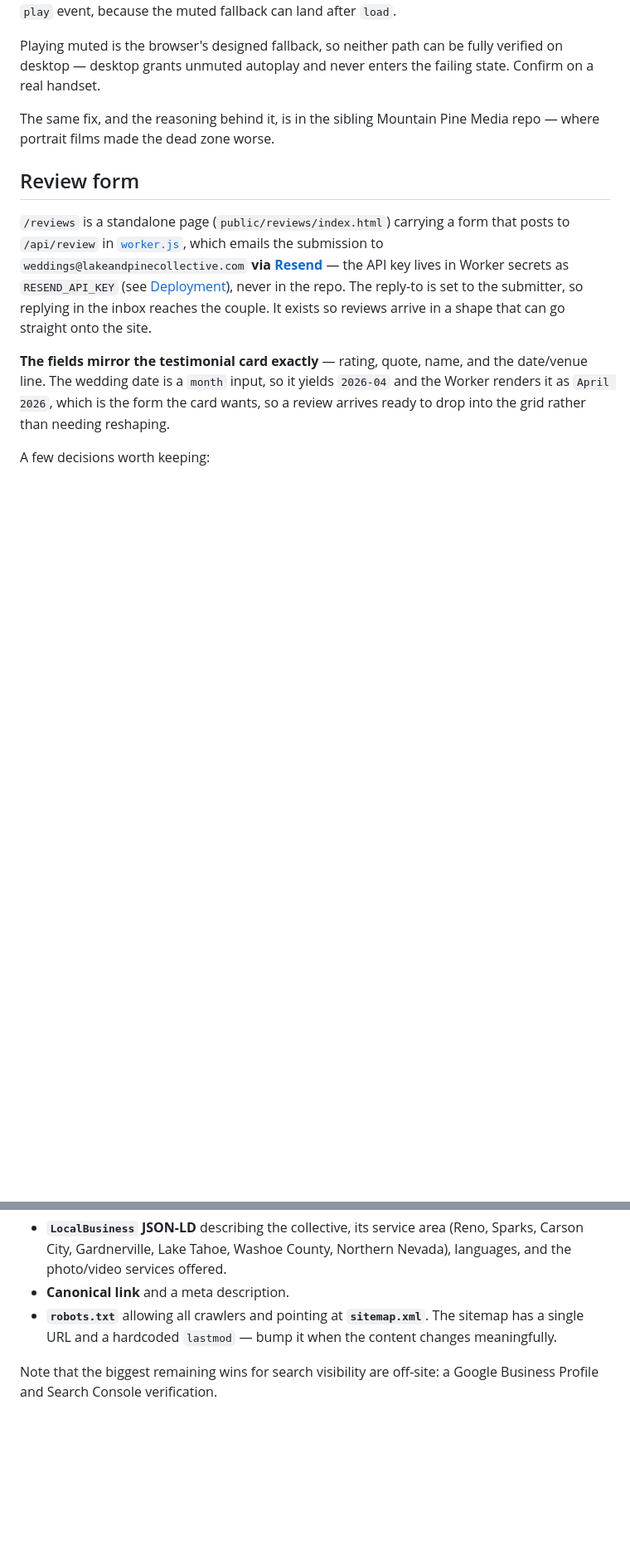
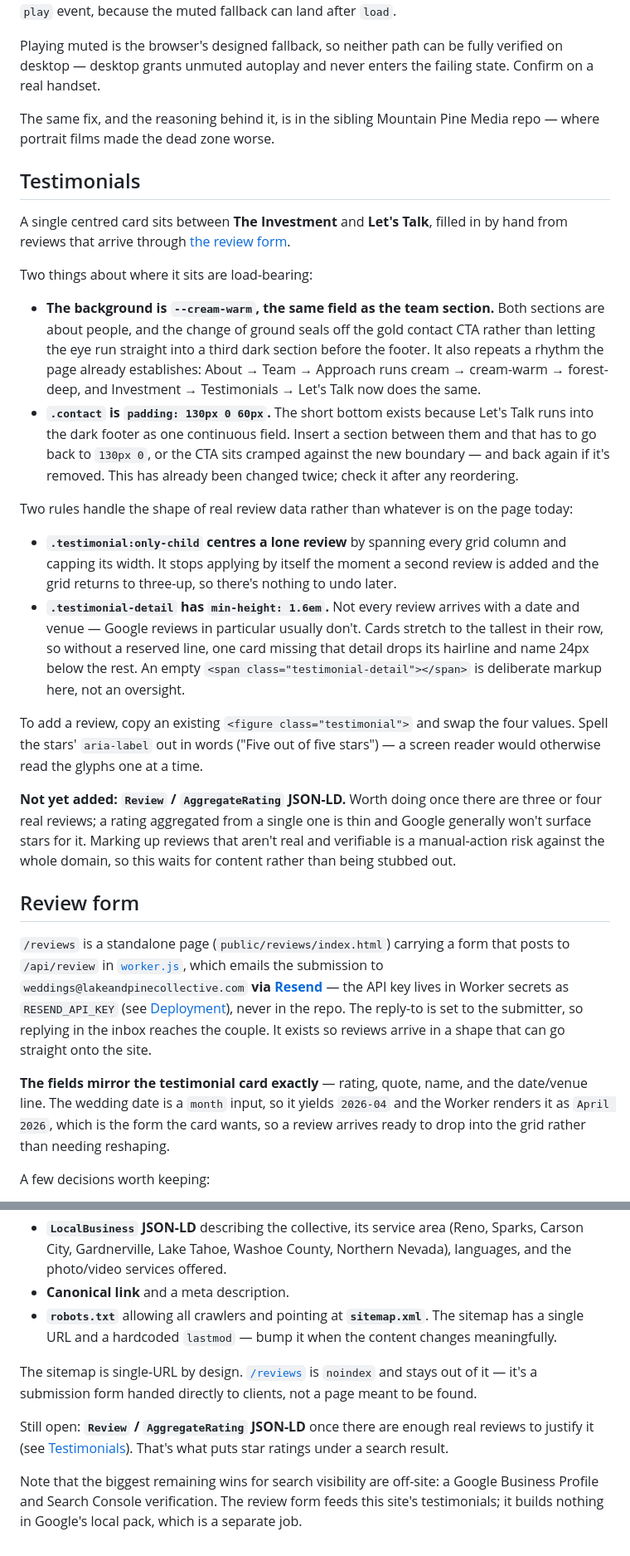
Before and after one commit to carloscoding925/Lake-And-Pine, a Markdown page: README.md, 2 parts joined by grey strips. Shown at 83% size. GitHub-like rendering; blank space fills up the shorter version.

```diff
--- a/README.md
+++ b/README.md
@@ -178,6 +141,43 @@ Playing muted is the browser's designed fallback, so neither path can be fully v
 
 The same fix, and the reasoning behind it, is in the sibling Mountain Pine Media repo — where portrait films made the dead zone worse.
 
+## Testimonials
+
+A single centred card sits between **The Investment** and **Let's Talk**, filled in by hand from
+reviews that arrive through [the review form](#review-form).
+
+Two things about where it sits are load-bearing:
+
+- **The background is `--cream-warm`, the same field as the team section.** Both sections are about
+  people, and the change of ground seals off the gold contact CTA rather than letting the eye run
+  straight into a third dark section before the footer. It also repeats a rhythm the page already
+  establishes: About → Team → Approach runs cream → cream-warm → forest-deep, and
+  Investment → Testimonials → Let's Talk now does the same.
+- **`.contact` is `padding: 130px 0 60px`.** The short bottom exists because Let's Talk runs into
+  the dark footer as one continuous field. Insert a section between them and that has to go back to
+  `130px 0`, or the CTA sits cramped against the new boundary — and back again if it's removed.
+  This has already been changed twice; check it after any reordering.
+
+Two rules handle the shape of real review data rather than whatever is on the page today:
+
+- **`.testimonial:only-child` centres a lone review** by spanning every grid column and capping its
+  width. It stops applying by itself the moment a second review is added and the grid returns to
+  three-up, so there's nothing to undo later.
+- **`.testimonial-detail` has `min-height: 1.6em`.** Not every review arrives with a date and venue
+  — Google reviews in particular usually don't. Cards stretch to the tallest in their row, so
+  without a reserved line, one card missing that detail drops its hairline and name 24px below the
+  rest. An empty `<span class="testimonial-detail"></span>` is deliberate markup here, not an
+  oversight.
+
+To add a review, copy an existing `<figure class="testimonial">` and swap the four values. Spell the
+stars' `aria-label` out in words ("Five out of five stars") — a screen reader would otherwise read
+the glyphs one at a time.
+
+**Not yet added: `Review` / `AggregateRating` JSON-LD.** Worth doing once there are three or four
+real reviews; a rating aggregated from a single one is thin and Google generally won't surface stars
+for it. Marking up reviews that aren't real and verifiable is a manual-action risk against the whole
+domain, so this waits for content rather than being stubbed out.
+
 ## Review form
 
 `/reviews` is a standalone page (`public/reviews/index.html`) carrying a form that posts to
@@ -267,4 +323,12 @@ Alongside those:
 - **Canonical link** and a meta description.
 - **`robots.txt`** allowing all crawlers and pointing at **`sitemap.xml`**. The sitemap has a single URL and a hardcoded `lastmod` — bump it when the content changes meaningfully.
 
-Note that the biggest remaining wins for search visibility are off-site: a Google Business Profile and Search Console verification.
+The sitemap is single-URL by design. [`/reviews`](#review-form) is `noindex` and stays out of it —
+it's a submission form handed directly to clients, not a page meant to be found.
+
+Still open: **`Review` / `AggregateRating` JSON-LD** once there are enough real reviews to justify
+it (see [Testimonials](#testimonials)). That's what puts star ratings under a search result.
+
+Note that the biggest remaining wins for search visibility are off-site: a Google Business Profile
+and Search Console verification. The review form feeds this site's testimonials; it builds nothing
+in Google's local pack, which is a separate job.
```
Also changed, not shown: other parts of README.md (+81 -62 lines).
